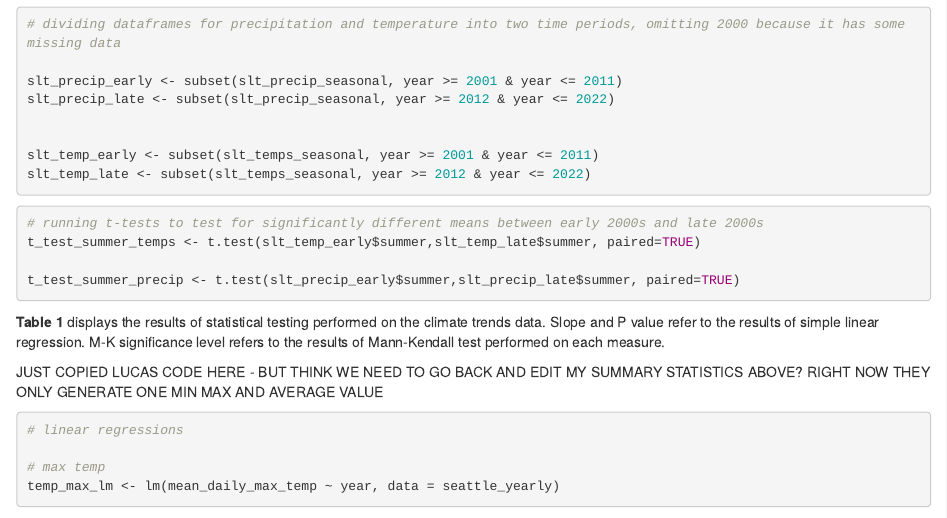
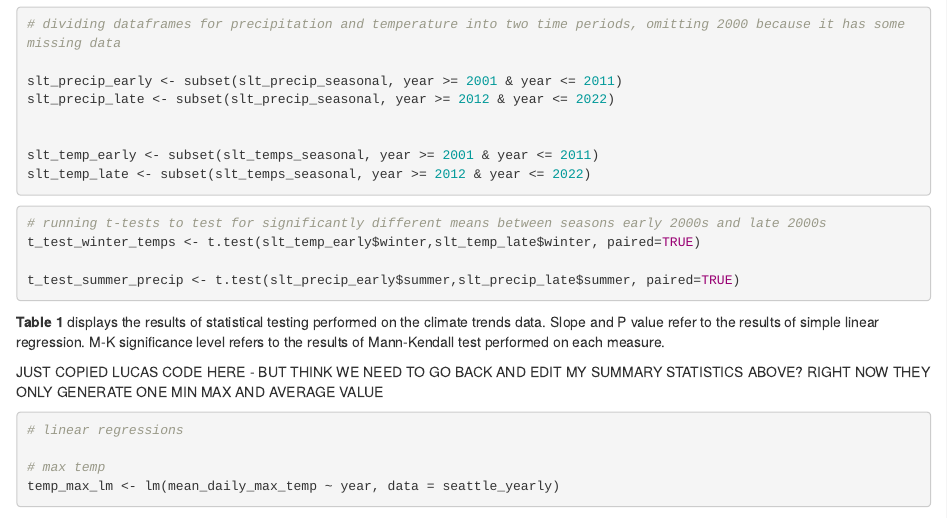
Before and after one commit to evievermeer/esm237_a1, an R Markdown document (code/237_a1_slt.Rmd): the page in a window 1100 px wide, from 8720 px down. Rendered offline with R 4.5, knitr and Pandoc, with nearby package versions; some code elsewhere in the file could not run offline.

Commit message:
added t-tests (one for winter temps and one for summer precipitation)

````diff
--- a/code/237_a1_slt.Rmd
+++ b/code/237_a1_slt.Rmd
@@ -230,8 +230,8 @@ slt_temp_late <- subset(slt_temps_seasonal, year >= 2012 & year <= 2022)
 ```
 
 ```{r}
-# running t-tests to test for significantly different means between early 2000s and late 2000s
-t_test_summer_temps <- t.test(slt_temp_early$summer,slt_temp_late$summer, paired=TRUE)
+# running t-tests to test for significantly different means between seasons early 2000s and late 2000s
+t_test_winter_temps <- t.test(slt_temp_early$winter,slt_temp_late$winter, paired=TRUE)
 
 t_test_summer_precip <- t.test(slt_precip_early$summer,slt_precip_late$summer, paired=TRUE)
 ```
````
